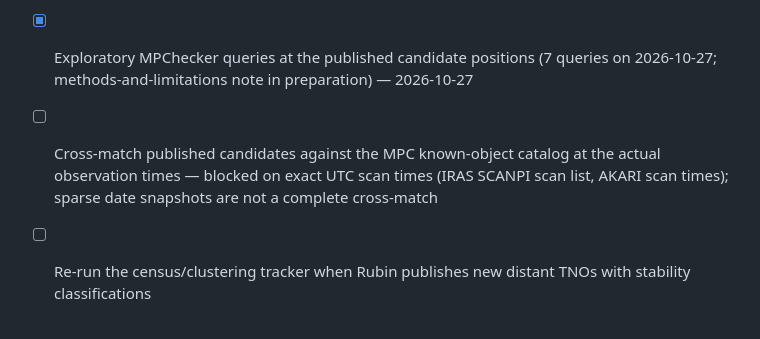
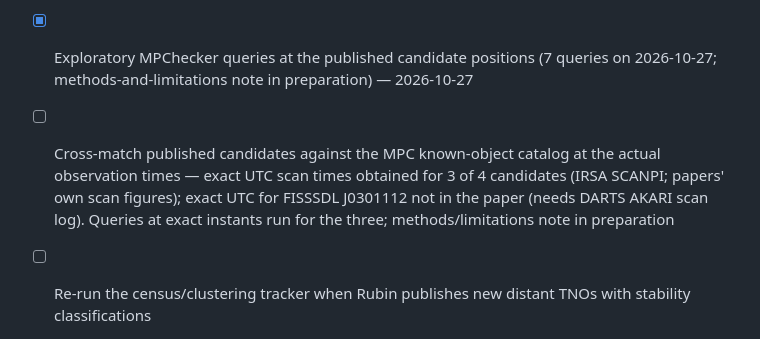
Before and after one commit to zikalify/planet-nine-audit, a Markdown page: TODO.md, the part around the change. Rendered like a GitHub page.

Commit message:
Checklist: exact-UTC cross-match status - 3 of 4 candidates timed, J0301112 needs DARTS scan log

```diff
--- a/TODO.md
+++ b/TODO.md
@@ -27,7 +27,7 @@ Maintained as work proceeds. Items are checked only when verified; dates are UTC
 - [x] Two-epoch candidate-vs-ensemble test, finite-sample calibrated (IRAS/AKARI pair: nearest sampled orbit 21 deg away at both epochs, far outside sampled support; FISSSDL: fringe-proximity only; see docs/research.md) — 2026-10-27
 - [ ] Parallax-search null field (arXiv:2504.05473) overlap check against candidate positions
 - [x] Exploratory MPChecker queries at the published candidate positions (7 queries on 2026-10-27; methods-and-limitations note in preparation) — 2026-10-27
-- [ ] Cross-match published candidates against the MPC known-object catalog at the actual observation times — blocked on exact UTC scan times (IRAS SCANPI scan list, AKARI scan times); sparse date snapshots are not a complete cross-match
+- [ ] Cross-match published candidates against the MPC known-object catalog at the actual observation times — exact UTC scan times obtained for 3 of 4 candidates (IRSA SCANPI; papers' own scan figures); exact UTC for FISSSDL J0301112 not in the paper (needs DARTS AKARI scan log). Queries at exact instants run for the three; methods/limitations note in preparation
 - [ ] Re-run the census/clustering tracker when Rubin publishes new distant TNOs with stability classifications
 - [ ] Calibrated survey selection functions (Sorcha-scale) — currently infeasible in this compute environment; would need to reproduce a published search's exclusions first
 - [ ] Independent scientific review — only if the owner authorizes outreach
```
